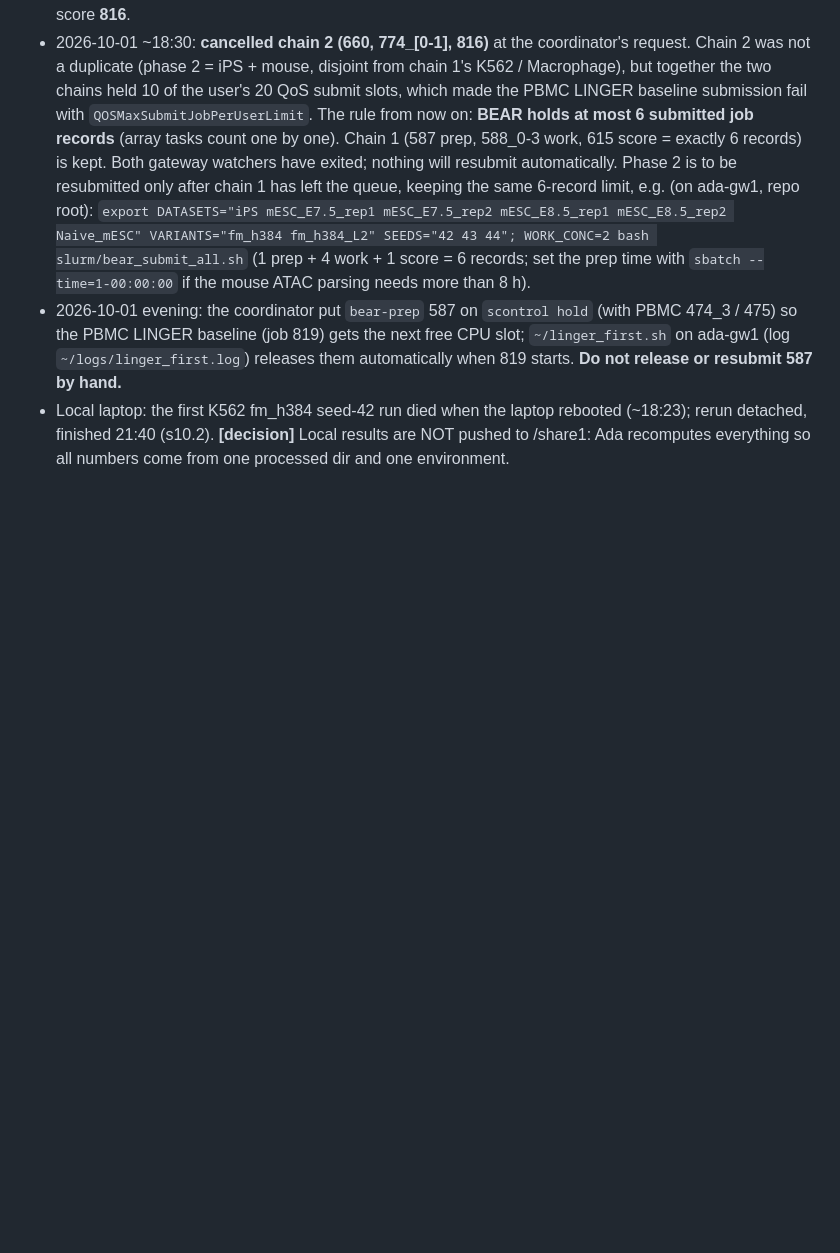
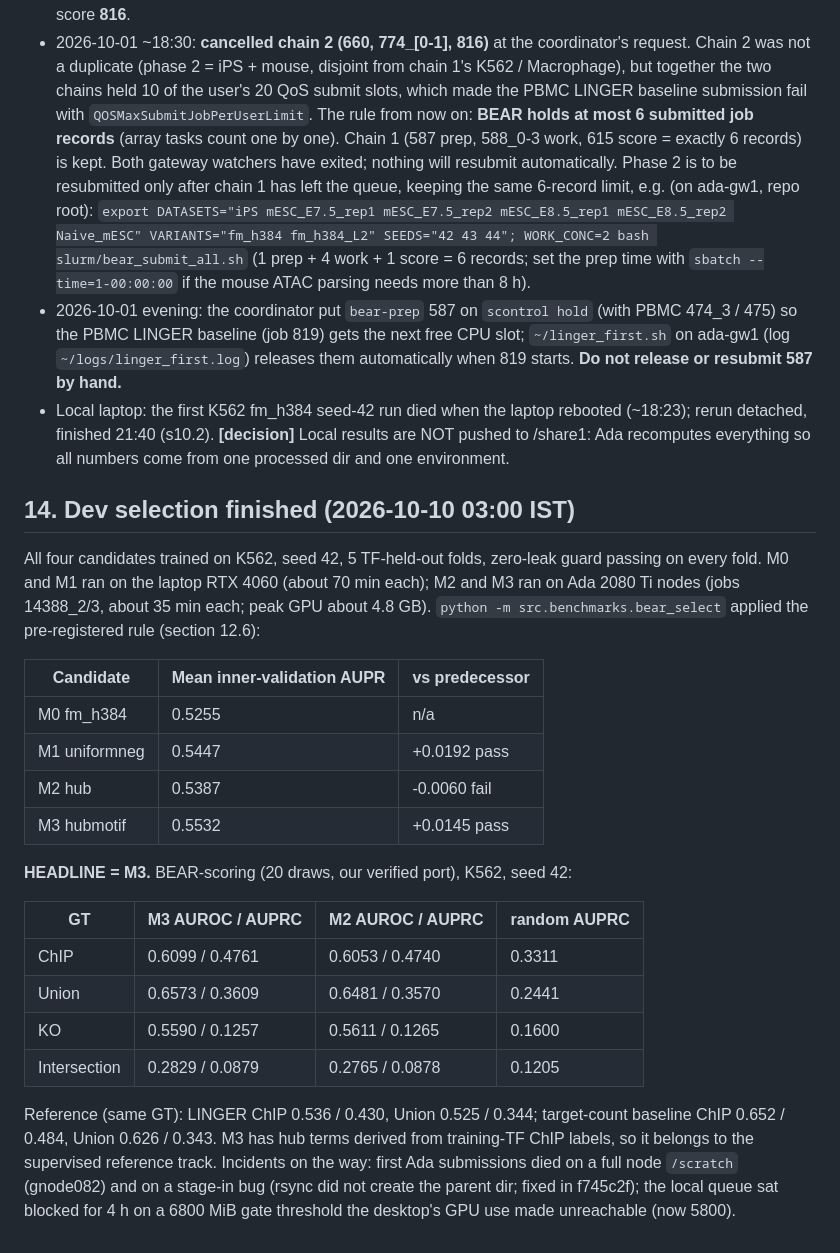
Before and after one commit to vishakkashyapk30/MEvD_GRN, a Markdown page: docs/experiments/bear_grn_benchmark.md, the part around the change. GitHub-like rendering; blank space fills up the shorter version.

```diff
--- a/docs/experiments/bear_grn_benchmark.md
+++ b/docs/experiments/bear_grn_benchmark.md
@@ -814,3 +814,32 @@ The queue file lists one job per line (`<need_MiB> <command>`); finished lines a
   rebooted (~18:23); rerun detached, finished 21:40 (s10.2). **[decision]**
   Local results are NOT pushed to /share1: Ada recomputes everything so all
   numbers come from one processed dir and one environment.
+
+## 14. Dev selection finished (2026-10-10 03:00 IST)
+
+All four candidates trained on K562, seed 42, 5 TF-held-out folds, zero-leak guard passing on every fold.
+M0 and M1 ran on the laptop RTX 4060 (about 70 min each); M2 and M3 ran on Ada 2080 Ti nodes (jobs 14388_2/3,
+about 35 min each; peak GPU about 4.8 GB). `python -m src.benchmarks.bear_select` applied the pre-registered rule
+(section 12.6):
+
+| Candidate | Mean inner-validation AUPR | vs predecessor |
+|---|---|---|
+| M0 fm_h384 | 0.5255 | n/a |
+| M1 uniformneg | 0.5447 | +0.0192 pass |
+| M2 hub | 0.5387 | -0.0060 fail |
+| M3 hubmotif | 0.5532 | +0.0145 pass |
+
+**HEADLINE = M3.** BEAR-scoring (20 draws, our verified port), K562, seed 42:
+
+| GT | M3 AUROC / AUPRC | M2 AUROC / AUPRC | random AUPRC |
+|---|---|---|---|
+| ChIP | 0.6099 / 0.4761 | 0.6053 / 0.4740 | 0.3311 |
+| Union | 0.6573 / 0.3609 | 0.6481 / 0.3570 | 0.2441 |
+| KO | 0.5590 / 0.1257 | 0.5611 / 0.1265 | 0.1600 |
+| Intersection | 0.2829 / 0.0879 | 0.2765 / 0.0878 | 0.1205 |
+
+Reference (same GT): LINGER ChIP 0.536 / 0.430, Union 0.525 / 0.344; target-count baseline ChIP 0.652 / 0.484, Union 0.626 / 0.343.
+M3 has hub terms derived from training-TF ChIP labels, so it belongs to the supervised reference track.
+Incidents on the way: first Ada submissions died on a full node `/scratch` (gnode082) and on a stage-in bug
+(rsync did not create the parent dir; fixed in f745c2f); the local queue sat blocked for 4 h on a 6800 MiB gate
+threshold the desktop's GPU use made unreachable (now 5800).
```
Also changed, not shown: docs/presentation/presentation.md (+25 -7 lines).
